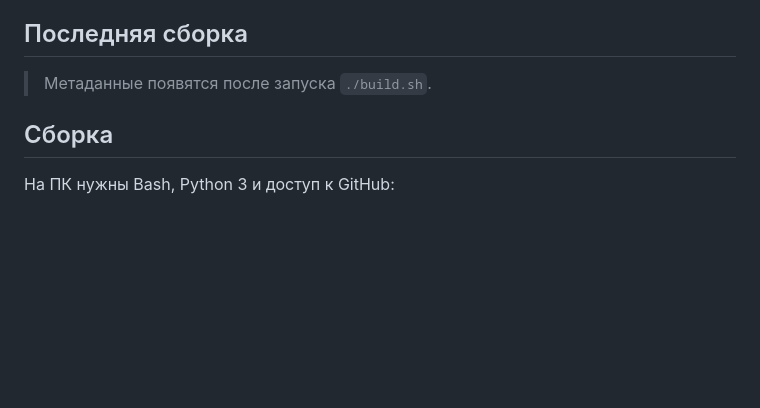
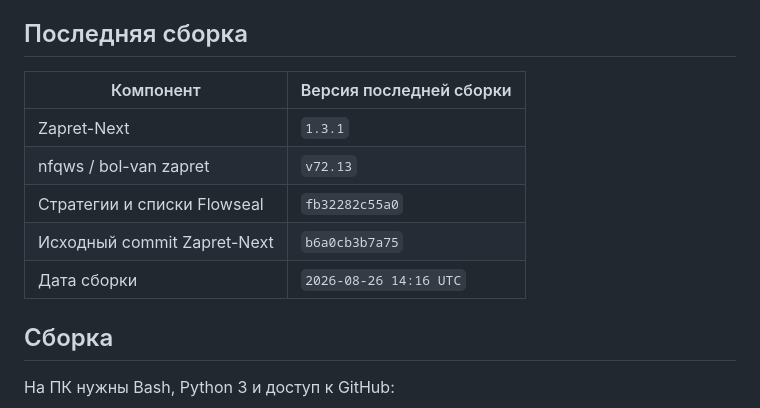
Before and after one commit to Kasumicic/Zapret-Next, a Markdown page: README.md, the part around the change. Drawn GitHub-style; blank space fills up the shorter version.

Commit message:
Record latest build versions

```diff
--- a/README.md
+++ b/README.md
@@ -146,7 +146,13 @@ KernelSU потребуется OverlayFS; полный путь выше раб
 ## Последняя сборка
 
 <!-- build-info:start -->
-> Метаданные появятся после запуска `./build.sh`.
+| Компонент | Версия последней сборки |
+|---|---|
+| Zapret-Next | `1.3.1` |
+| nfqws / bol-van zapret | `v72.13` |
+| Стратегии и списки Flowseal | `fb32282c55a0` |
+| Исходный commit Zapret-Next | `b6a0cb3b7a75` |
+| Дата сборки | `2026-08-26 14:16 UTC` |
 <!-- build-info:end -->
 
 ## Сборка
```
